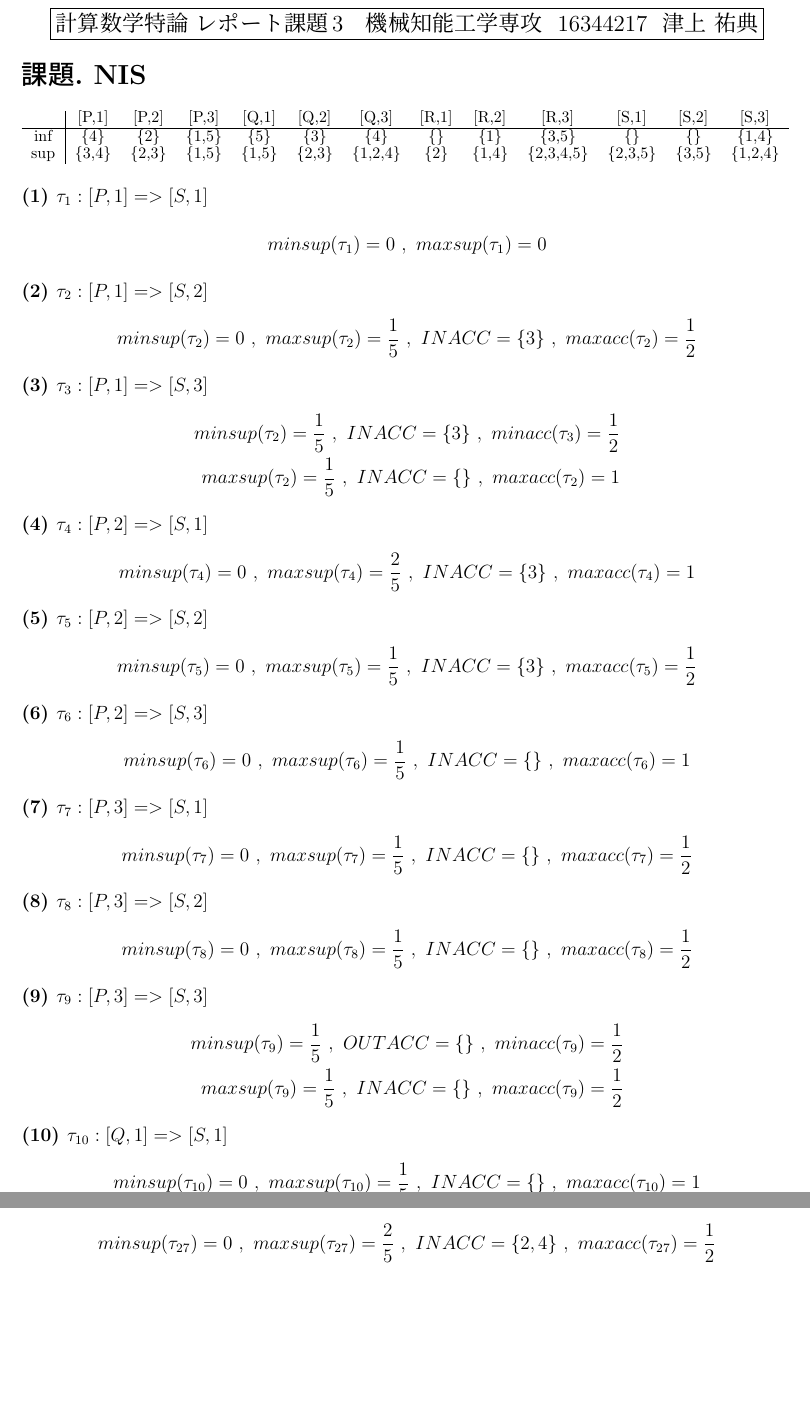
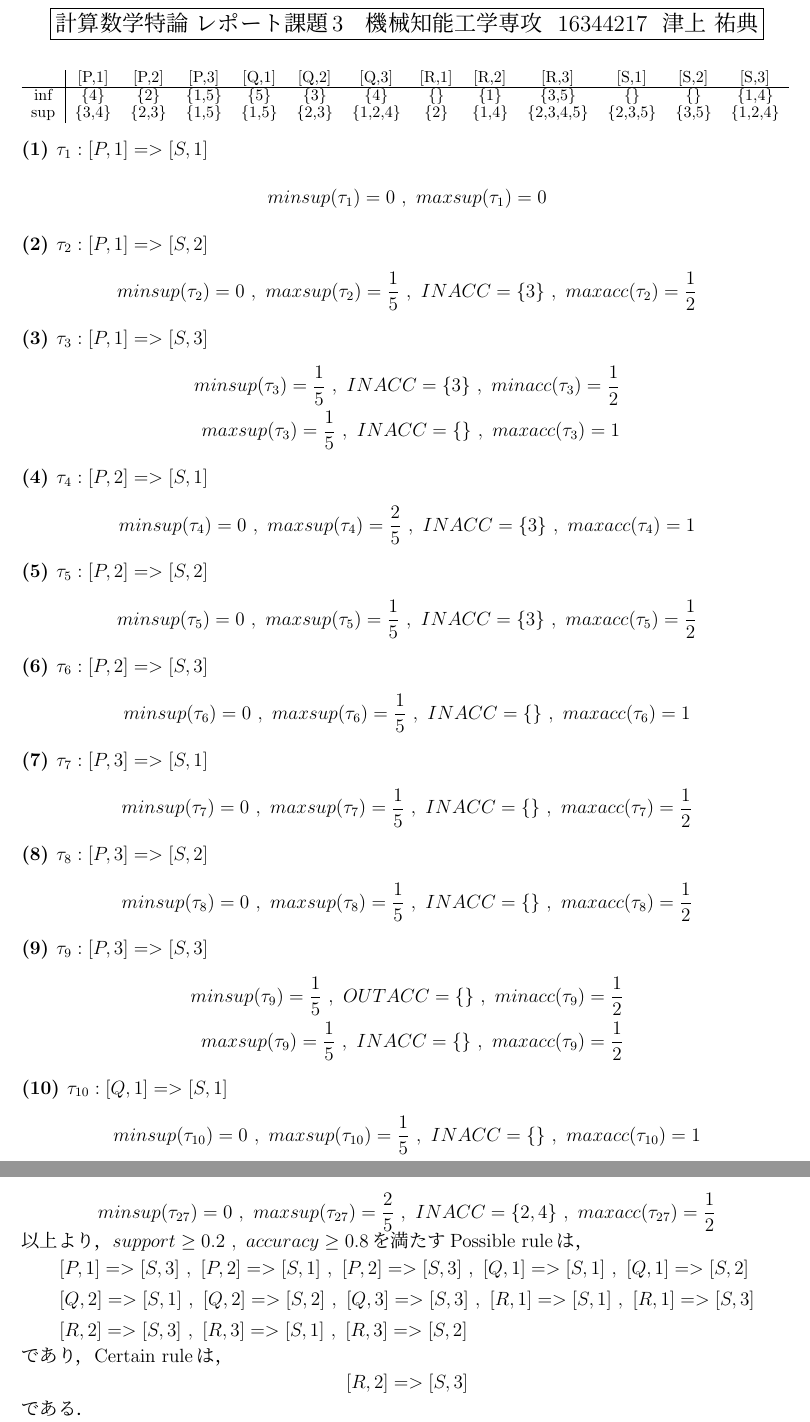
Before and after one commit to chili-kuz/keisan, a LaTeX document (report3/report3.tex): two parts of pages 1 and 3 of 3, joined at a grey line, cut so that both start at the same text, the shorter picture padded with empty space. Compiled offline with pLaTeX and dvipdfmx.

Commit message:
2016.12.04

```diff
--- a/report3/report3.tex
+++ b/report3/report3.tex
@@ -45,7 +45,7 @@
 %
 \maketitle
 %
-\vspace{-30mm}
+\vspace{-20mm}
 %\parindent = 0pt %すべての段落で字下げをしない
 %
 %%%%%%%%%%%%%%%%%%%%%%%%%%%%%%%%%%%%%%%%%%%%%%%%%%%%%%%%%
@@ -55,7 +55,7 @@
 %%%%%%%%%%%%%%%%%%%%%%%%%%%%%%%%%%%%%%%%%%%%%%%%%%%%%%%%%%
 
 %%%%%%%%%%%%%%%%%%%%%%%%%%%%%%
-\section*{課題.~NIS}
+%\section*{課題.~NIS}
 %%%%%%%%%%%%%%%%%%%%%%%%%%%%%%
 \vspace{-3mm}
 %
@@ -95,8 +95,8 @@
 \vspace{-4mm}
 %
 \begin{align*}
- minsup(\tau_2)=\frac{1}{5}~,~INACC=\{3\}~,~minacc(\tau_3)=\frac{1}{2}\\
- maxsup(\tau_2)=\frac{1}{5}~,~INACC=\{\}~,~maxacc(\tau_2)=1
+ minsup(\tau_3)=\frac{1}{5}~,~INACC=\{3\}~,~minacc(\tau_3)=\frac{1}{2}\\
+ maxsup(\tau_3)=\frac{1}{5}~,~INACC=\{\}~,~maxacc(\tau_3)=1
 \end{align*}
 %
 \vspace{-10mm}
@@ -341,4 +341,19 @@
  minsup(\tau_{27})=0~,~maxsup(\tau_{27})=\frac{2}{5}~,~INACC=\{2,4\}~,~maxacc(\tau_{27})=\frac{1}{2}
 \end{align*}
 %
+以上より，$support\geq0.2~,~accuracy\geq0.8$を満たすPossible~ruleは，
+%
+\begin{align*}
+ &[P,1]=>[S,3]~,~[P,2]=>[S,1]~,~[P,2]=>[S,3]~,~[Q,1]=>[S,1]~,~[Q,1]=>[S,2] \\
+ &[Q,2]=>[S,1]~,~[Q,2]=>[S,2]~,~[Q,3]=>[S,3]~,~[R,1]=>[S,1]~,~[R,1]=>[S,3] \\
+ &[R,2]=>[S,3]~,~[R,3]=>[S,1]~,~[R,3]=>[S,2]
+\end{align*}
+%
+であり，Certain~ruleは，
+%
+\begin{align*}
+ [R,2]=>[S,3]
+\end{align*}
+%
+である．
 \end{document}
```
Also changed, not shown: report3/report3.pdf, report3/report3.tex (8 more changed lines), 4 other files.
